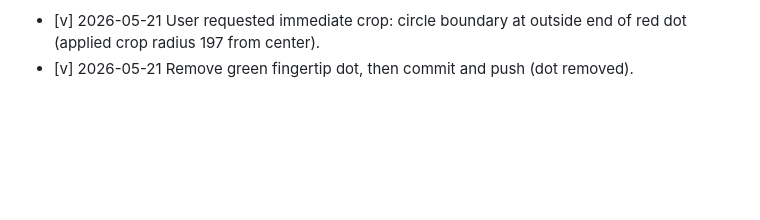
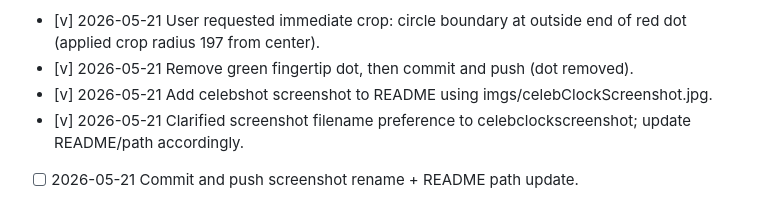
Before and after one commit to pashute/celebClock, a Markdown page: ai/chatHistorySummaries.md, the part around the change. Rendered like a GitHub page; blank space fills up the shorter version.

```diff
--- a/ai/chatHistorySummaries.md
+++ b/ai/chatHistorySummaries.md
@@ -52,3 +52,6 @@ Line format:
 - [ ] 2026-05-21 After approval only: add third circle on outer tick-edge circle and crop image to circular boundary.
 - [v] 2026-05-21 User requested immediate crop: circle boundary at outside end of red dot (applied crop radius 197 from center).
 - [v] 2026-05-21 Remove green fingertip dot, then commit and push (dot removed).
+- [v] 2026-05-21 Add celebshot screenshot to README using imgs/celebClockScreenshot.jpg.
+- [v] 2026-05-21 Clarified screenshot filename preference to celebclockscreenshot; update README/path accordingly.
+- [ ] 2026-05-21 Commit and push screenshot rename + README path update.
```
Also changed, not shown: README.md (+4 -0 lines), imgs/celebclockscreenshot.jpg (added).
